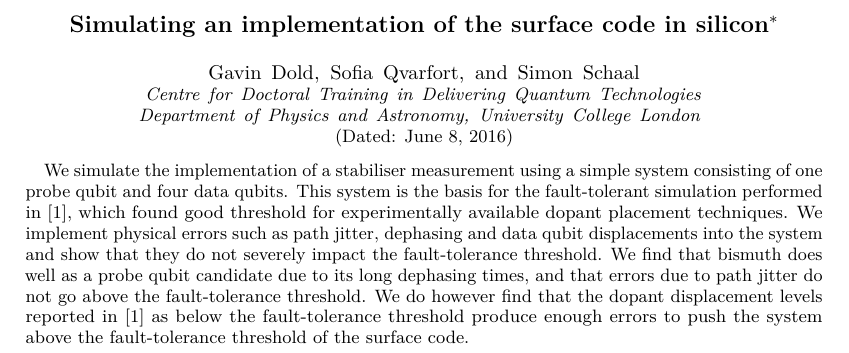
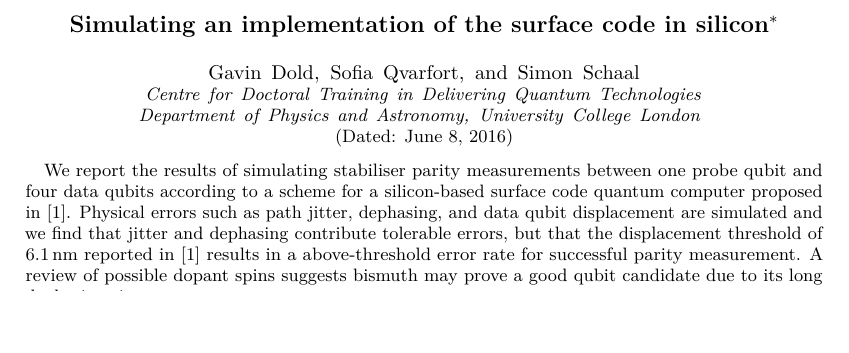
Before and after one commit to sqvarfort/data_probe_qubit_simulation, a LaTeX paper (writeup/report.tex): part of page 1 of 11, cut so that both start at the same text. Compiled offline with pdfLaTeX.

Commit message:
Shorter abstract

```diff
--- a/writeup/report.tex
+++ b/writeup/report.tex
@@ -124,7 +124,7 @@ Department of Physics and Astronomy, University College London
              %  but any date may be explicitly specified
 
 \begin{abstract}
-We simulate the implementation of a stabiliser measurement using a simple system consisting of one probe qubit and four data qubits. This system is the basis for the fault-tolerant simulation performed in \cite{OGorman2016}, which found good threshold for experimentally available dopant placement techniques. We implement physical errors such as path jitter, dephasing and data qubit displacements into the system and show that they do not severely impact the fault-tolerance threshold. We find that bismuth does well as a probe qubit candidate due to its long dephasing times, and that errors due to path jitter do not go above the fault-tolerance threshold. We do however find that the dopant displacement levels reported in \cite{OGorman2016} as below the fault-tolerance threshold produce enough errors to push the system above the fault-tolerance threshold of the surface code.
+	We report the results of simulating stabiliser parity measurements between one probe qubit and four data qubits according to a scheme for a silicon-based surface code quantum computer proposed in \cite{OGorman2016}. Physical errors such as path jitter, dephasing, and data qubit displacement are simulated and we find that jitter and dephasing contribute tolerable errors, but that the displacement threshold of \SI{6.1}{\nano\metre} reported in \cite{OGorman2016} results in a above-threshold error rate for successful parity measurement. A review of possible dopant spins suggests bismuth may prove a good qubit candidate due to its long dephasing time.
 \end{abstract}
 
 \pacs{Valid PACS appear here}% PACS, the Physics and Astronomy
```
Also changed, not shown: writeup/conclusions.tex (+1 -1 lines).
